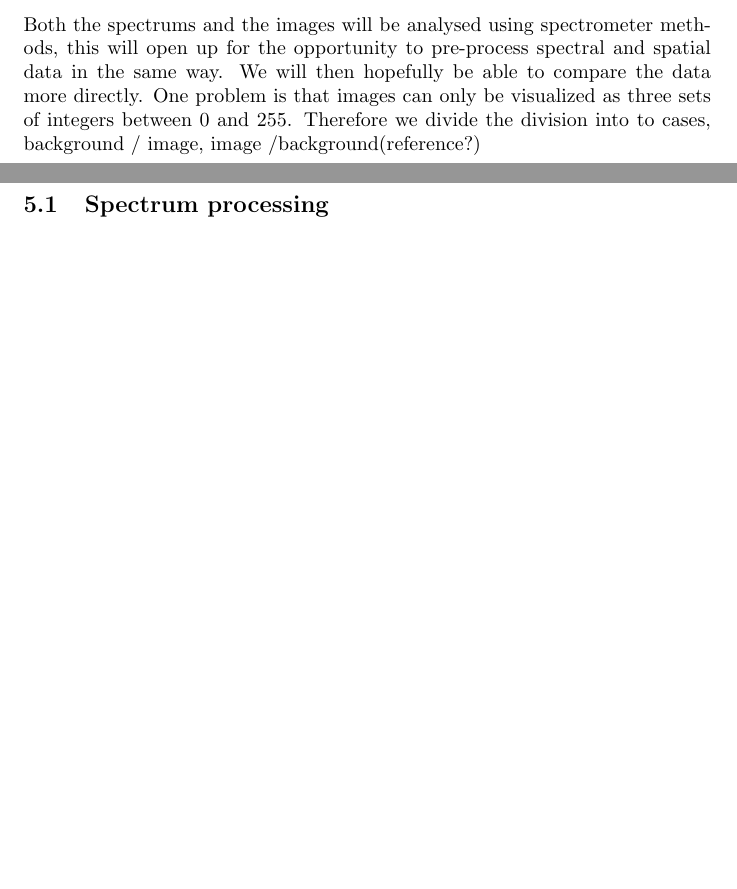
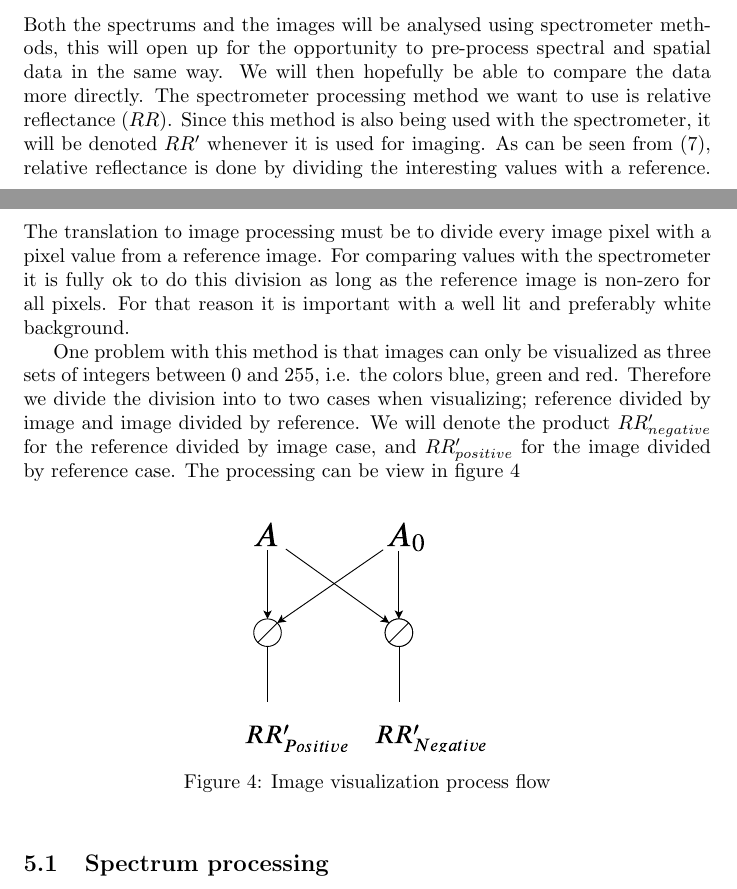
Before and after one commit to erikrm/project-thesis, a LaTeX document (main.tex): two parts of pages 5 and 6 of 11 before the commit and two parts of pages 5 and 6 of 12 after it, joined at a grey line, cut so that both start at the same text, the shorter picture padded with empty space. Compiled offline with pdfLaTeX.

Commit message:
Added basically the whole method section so far.

```diff
--- a/main.tex
+++ b/main.tex
@@ -166,7 +166,18 @@ The spectral equivalent of spatial sum (\ref{eq:spatial_sum}) is to take the int
 \end{equation}
 
 \section{Method}
-Both the spectrums and the images will be analysed using spectrometer methods, this will open up for the opportunity to pre-process spectral and spatial data in the same way. We will then hopefully be able to compare the data more directly. One problem is that images can only be visualized as three sets of integers between 0 and 255. Therefore we divide the division into to cases, background / image, image /background(reference?)
+Both the spectrums and the images will be analysed using spectrometer methods, this will open up for the opportunity to pre-process spectral and spatial data in the same way. We will then hopefully be able to compare the data more directly. The spectrometer processing method we want to use is relative reflectance ($RR$). Since this method is also being used with the spectrometer, it will be denoted $RR'$ whenever it is used for imaging. As can be seen from (\ref{eq:relative_reflectance}), relative reflectance is done by dividing the interesting values with a reference. The translation to image processing must be to divide every image pixel with a pixel value from a reference image. For comparing values with the spectrometer it is fully ok to do this division as long as the reference image is non-zero for all pixels. For that reason it is important with a well lit and preferably white background.
+
+
+One problem with this method is that images can only be visualized as three sets of integers between 0 and 255, i.e. the colors blue, green and red. Therefore we divide the division into to two cases when visualizing; reference divided by image and image divided by reference. We will denote the product $RR'_{negative}$ for the reference divided by image case, and $RR'_{positive}$ for the image divided by reference case. The processing can be view in figure \ref{fig:image_visualization_program_flow}
+
+\begin{figure}[h]
+    \centering
+    \includegraphics[width=0.5\textwidth]{figures/image_program_flow.pdf}
+    \caption{Image visualization process flow}
+    \label{fig:image_visualization_program_flow}
+\end{figure}
+
 
 \subsection{Spectrum processing}
 \label{sec:spectrum_processing}
```
Also changed, not shown: main.tex (10 more changed lines).
